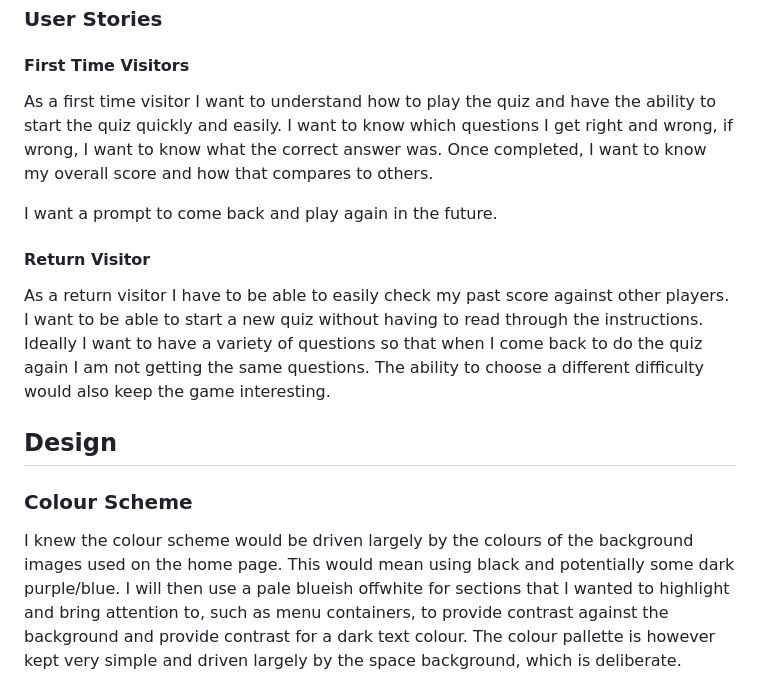
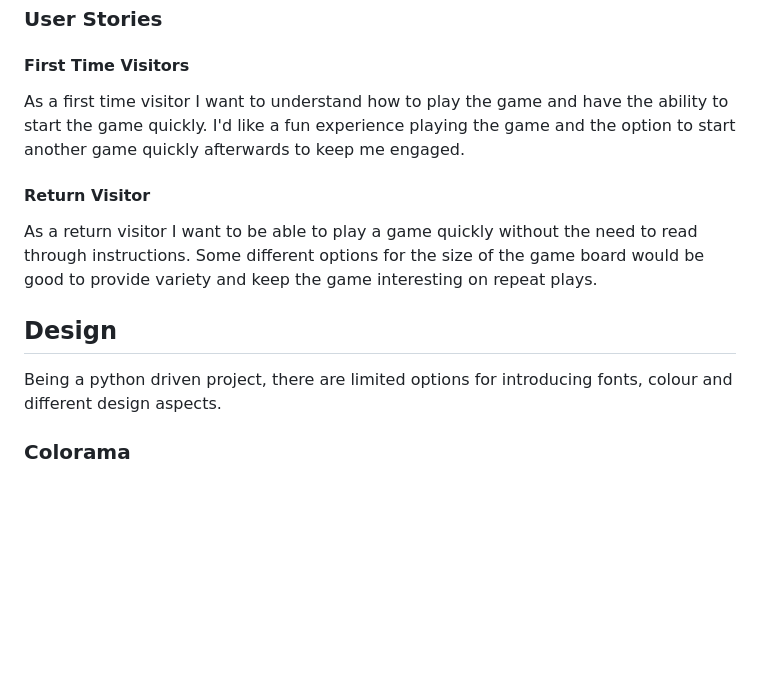
Before and after one commit to TomLiDev/battleships, a Markdown page: README.md, the part around one of its changes. Rendered like a GitHub page; blank space fills up the shorter version.

```diff
--- a/README.md
+++ b/README.md
@@ -72,17 +72,15 @@ Key Features:
 
 #### First Time Visitors
 
-As a first time visitor I want to understand how to play the quiz and have the ability to start the quiz quickly and easily. I want to know which questions I get right and wrong, if wrong, I want to know what the correct answer was. Once completed, I want to know my overall score and how that compares to others.
-
-I want a prompt to come back and play again in the future.
+As a first time visitor I want to understand how to play the game and have the ability to start the game quickly. I'd like a fun experience playing the game and the option to start another game quickly afterwards to keep me engaged.
 
 #### Return Visitor
 
-As a return visitor I have to be able to easily check my past score against other players. I want to be able to start a new quiz without having to read through the instructions. Ideally I want to have a variety of questions so that when I come back to do the quiz again I am not getting the same questions. The ability to choose a different difficulty would also keep the game interesting.
+As a return visitor I want to be able to play a game quickly without the need to read through instructions. Some different options for the size of the game board would be good to provide variety and keep the game interesting on repeat plays.
 
 ## Design
 
-### Colour Scheme
+Being a python driven project, there are limited options for introducing fonts, colour and different design aspects.
 
-I knew the colour scheme would be driven largely by the colours of the background images used on the home page. This would mean using black and potentially some dark purple/blue. I will then use a pale blueish offwhite for sections that I wanted to highlight and bring attention to, such as menu containers, to provide contrast against the background and provide contrast for a dark text colour. The colour pallette is however kept very simple and driven largely by the space background, which is deliberate.
+### Colorama
 
```
Also changed, not shown: other parts of README.md (+21 -39 lines).
